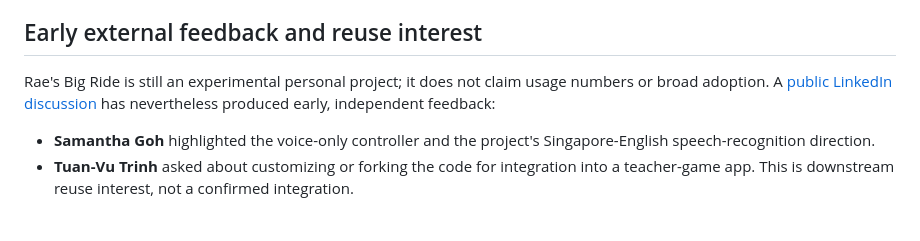
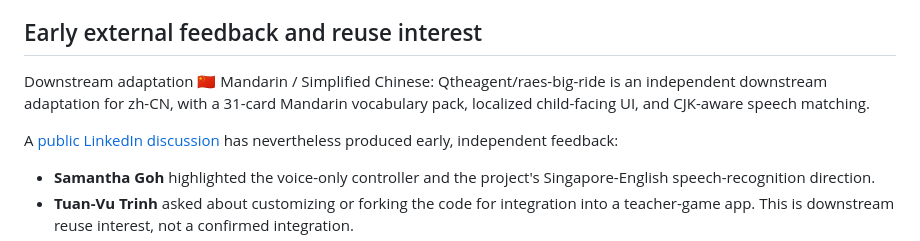
Before and after one commit to limchinhan123/raes-big-ride, a Markdown page: README.md, the part around the change. GitHub-like rendering; blank space fills up the shorter version.

```diff
--- a/README.md
+++ b/README.md
@@ -63,8 +63,10 @@ on every browser, operating system, network, microphone, or acoustic setting.
 
 ## Early external feedback and reuse interest
 
-Rae's Big Ride is still an experimental personal project; it does not claim
-usage numbers or broad adoption. A [public LinkedIn discussion](https://www.linkedin.com/feed/update/urn:li:activity:7487335593715359744/)
+Downstream adaptation
+🇨🇳 Mandarin / Simplified Chinese: Qtheagent/raes-big-ride is an independent downstream adaptation for zh-CN, with a 31-card Mandarin vocabulary pack, localized child-facing UI, and CJK-aware speech matching.
+
+A [public LinkedIn discussion](https://www.linkedin.com/feed/update/urn:li:activity:7487335593715359744/)
 has nevertheless produced early, independent feedback:
 
 - **Samantha Goh** highlighted the voice-only controller and the project's
```
